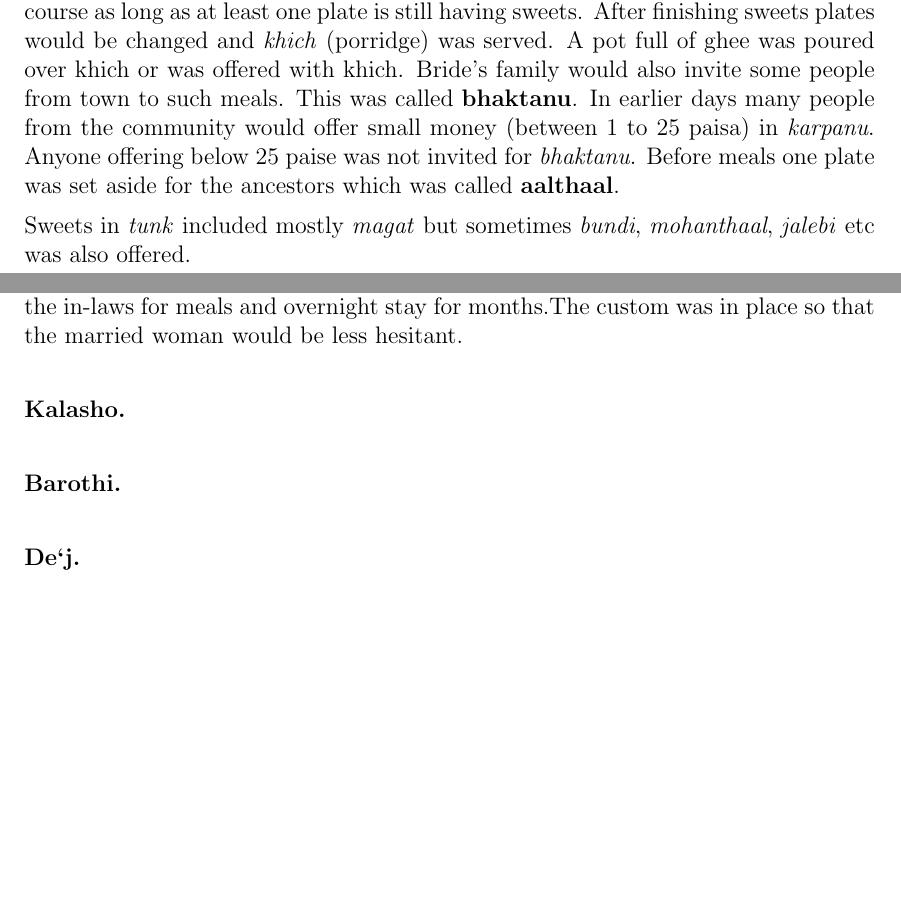
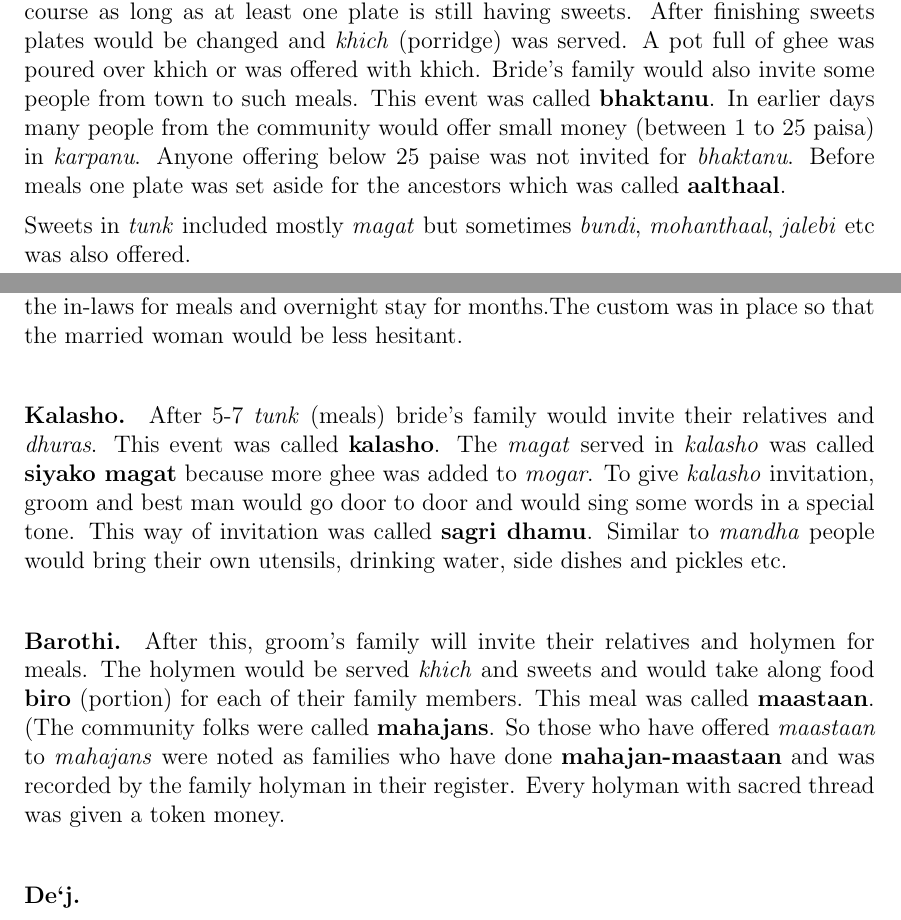
Before and after one commit to ketancmaheshwari/dhati-book, a LaTeX thesis (main.tex, which reads chap06.tex): two parts of pages 79 and 80 of 146, joined at a grey line, cut so that both start at the same text, the shorter picture padded with empty space. Compiled offline with pdfLaTeX.

Commit message:
barothi and kalasho

```diff
--- a/chap06.tex
+++ b/chap06.tex
@@ -988,7 +988,7 @@ a way. Nobody's offering was rejected. Nobody would take the main course as
 long as at least one plate is still having sweets. After finishing sweets
 plates would be changed and \textit{khich} (porridge) was served. A pot full of
 ghee was poured over khich or was offered with khich. Bride's family would also
-invite some people from town to such meals. This was called \textbf{bhaktanu}.
+invite some people from town to such meals. This event was called \textbf{bhaktanu}.
 In earlier days many people from the community would offer small money (between
 1 to 25 paisa) in \textit{karpanu}. Anyone offering below 25 paise was
 not invited for \textit{bhaktanu}. Before meals one plate was set aside for the
@@ -1007,9 +1007,24 @@ families are in the same town then the son-in-law would visit the in-laws for
 meals and overnight stay for months.The custom was in place so that the married
 woman would be less hesitant.
 
-\paragraph{Kalasho.}
+\paragraph{Kalasho.} After 5-7 \textit{tunk}~(meals) bride's family would
+invite their relatives and \textit{dhuras}. This event was called
+\textbf{kalasho}. The \textit{magat} served in \textit{kalasho} was called
+\textbf{siyako magat} because more ghee was added to \textit{mogar}. To give
+\textit{kalasho} invitation, groom and best man would go door to door and would
+sing some words in a special tone. This way of invitation was called
+\textbf{sagri dhamu}. Similar to \textit{mandha} people would bring their own
+utensils, drinking water, side dishes and pickles etc.
 
-\paragraph{Barothi.}
+\paragraph{Barothi.} After this, groom's family will invite their relatives and
+holymen for meals. The holymen would be served \textit{khich} and sweets and
+would take along food \textbf{biro} (portion) for each of their family members.
+This meal was called \textbf{maastaan}. (The community folks were called
+\textbf{mahajans}. So those who have offered \textit{maastaan} to
+\textit{mahajans} were noted as families who have done
+\textbf{mahajan-maastaan} and was recorded by the family holyman in
+their register. Every holyman with sacred thread was given a token
+money.
 
 \paragraph{De`j.}
 
```
